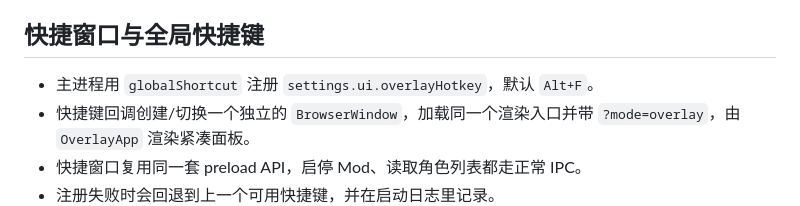
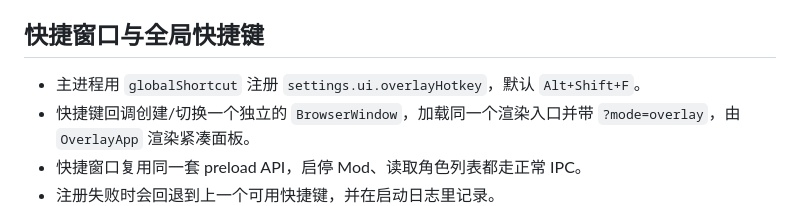
Before and after one commit to yuzhoujun/ModDeck, a Markdown page: docs/ARCHITECTURE.md, the part around the change. GitHub-like rendering.

```diff
--- a/docs/ARCHITECTURE.md
+++ b/docs/ARCHITECTURE.md
@@ -117,7 +117,7 @@ src/main/
 
 ## 快捷窗口与全局快捷键
 
-- 主进程用 `globalShortcut` 注册 `settings.ui.overlayHotkey`，默认 `Alt+F`。
+- 主进程用 `globalShortcut` 注册 `settings.ui.overlayHotkey`，默认 `Alt+Shift+F`。
 - 快捷键回调创建/切换一个独立的 `BrowserWindow`，加载同一个渲染入口并带
   `?mode=overlay`，由 `OverlayApp` 渲染紧凑面板。
 - 快捷窗口复用同一套 preload API，启停 Mod、读取角色列表都走正常 IPC。
```
Also changed, not shown: README.md (+4 -2 lines), docs/screenshot-overlay.png, 2 other files.
